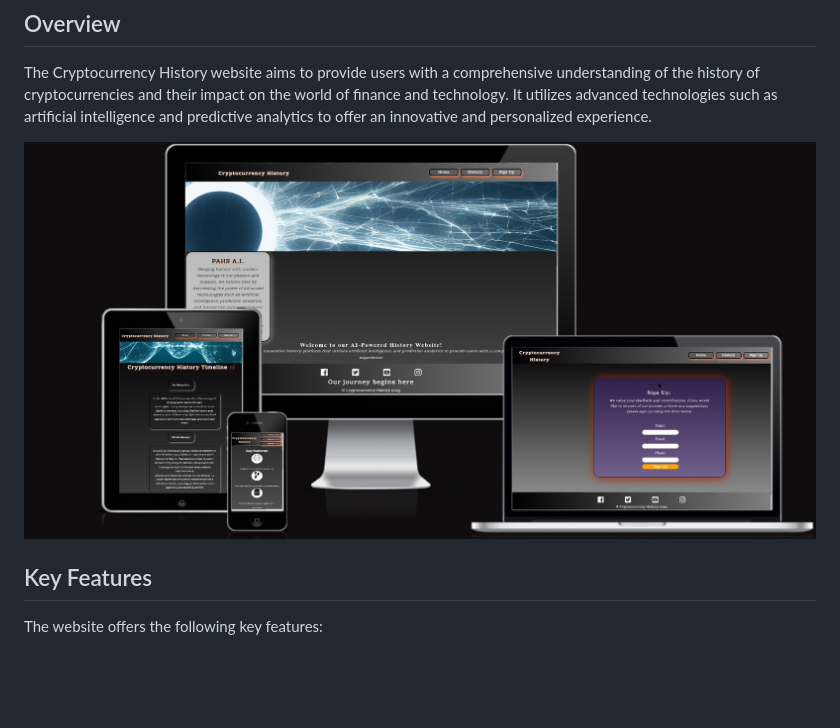
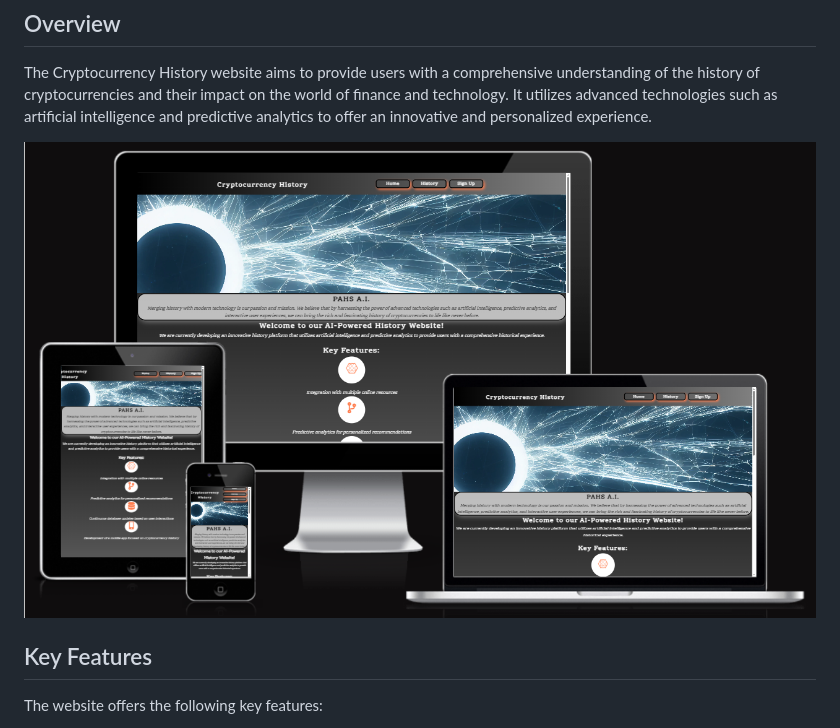
Before and after one commit to Grampers-Dev/cryptocurrency-a.i-history, a Markdown page: Readme.md, the part around the change. GitHub-like rendering; pictures changed too: assets/images/Responsive image fix.png (added), assets/images/Responsiveness image of all pages.jpg (deleted); blank space fills up the shorter version.

Commit message:
Updated responsive image with new fixes

```diff
--- a/Readme.md
+++ b/Readme.md
@@ -17,7 +17,7 @@ This is the README file for the Cryptocurrency History website. The website prov
 
 The Cryptocurrency History website aims to provide users with a comprehensive understanding of the history of cryptocurrencies and their impact on the world of finance and technology. It utilizes advanced technologies such as artificial intelligence and predictive analytics to offer an innovative and personalized experience.
 
-![Responsiveness](./assets/images/Responsiveness%20image%20of%20all%20pages.jpg)
+![Responsiveness](./assets/images/Responsive%20image%20fix.png)
 
 ## Key Features
 
```
